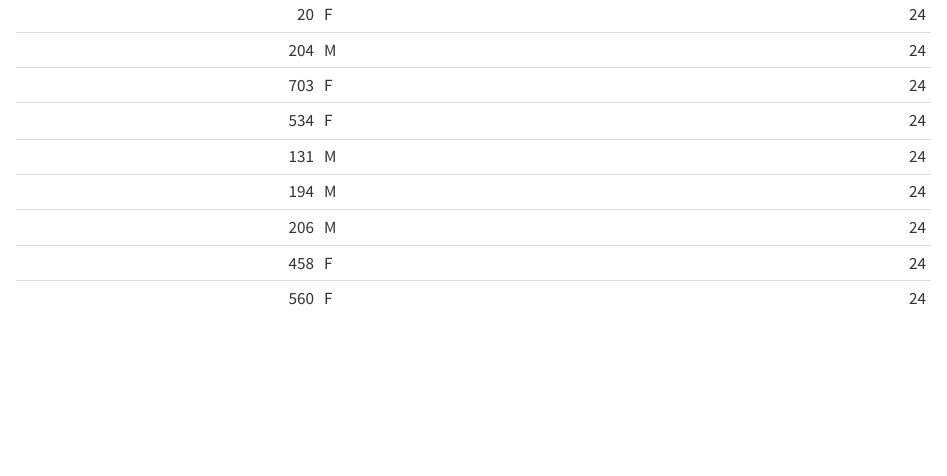
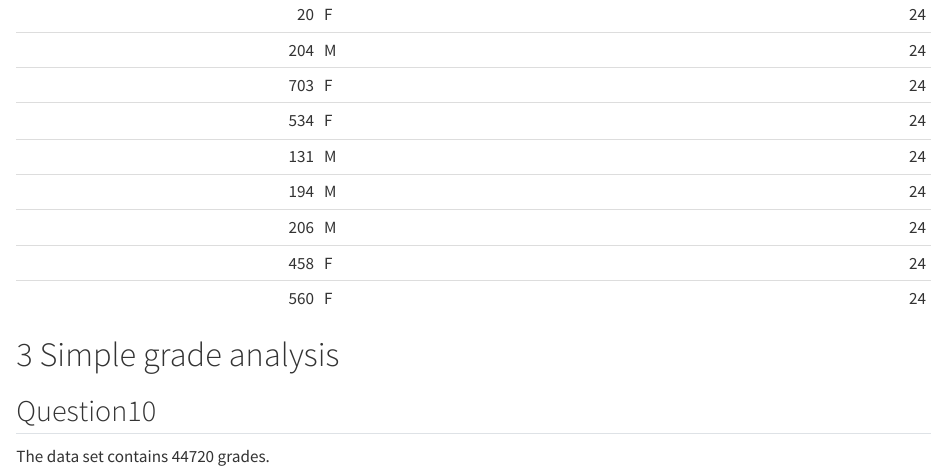
Before and after one commit to Daydreaming919/grades, a Quarto document (hao_xu.qmd): the page in a window 1100 px wide, from 6570 px down. Rendered offline with R 4.5, knitr and Pandoc in place of Quarto, with nearby package versions; some code elsewhere in the file could not run offline.

Commit message:
Question10

````diff
--- a/hao_xu.qmd
+++ b/hao_xu.qmd
@@ -106,3 +106,7 @@ students |>
   arrange(desc(age)) |>
   kable(caption = "Oldest Student in Each Group")
 ```
+
+# 3 Simple grade analysis
+## Question10
+The data set contains `r sum(!is.na(grades$grade))` grades.
````
